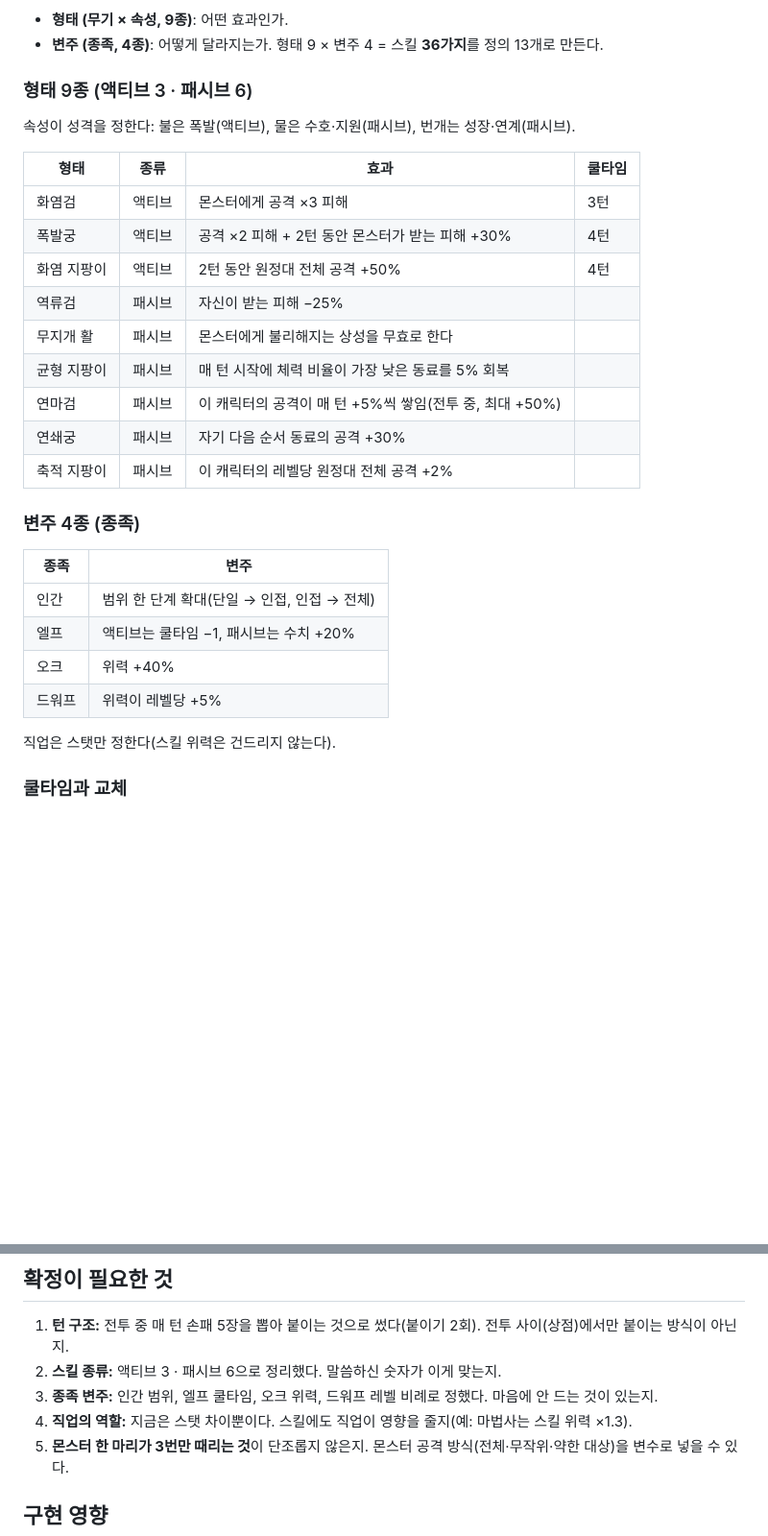
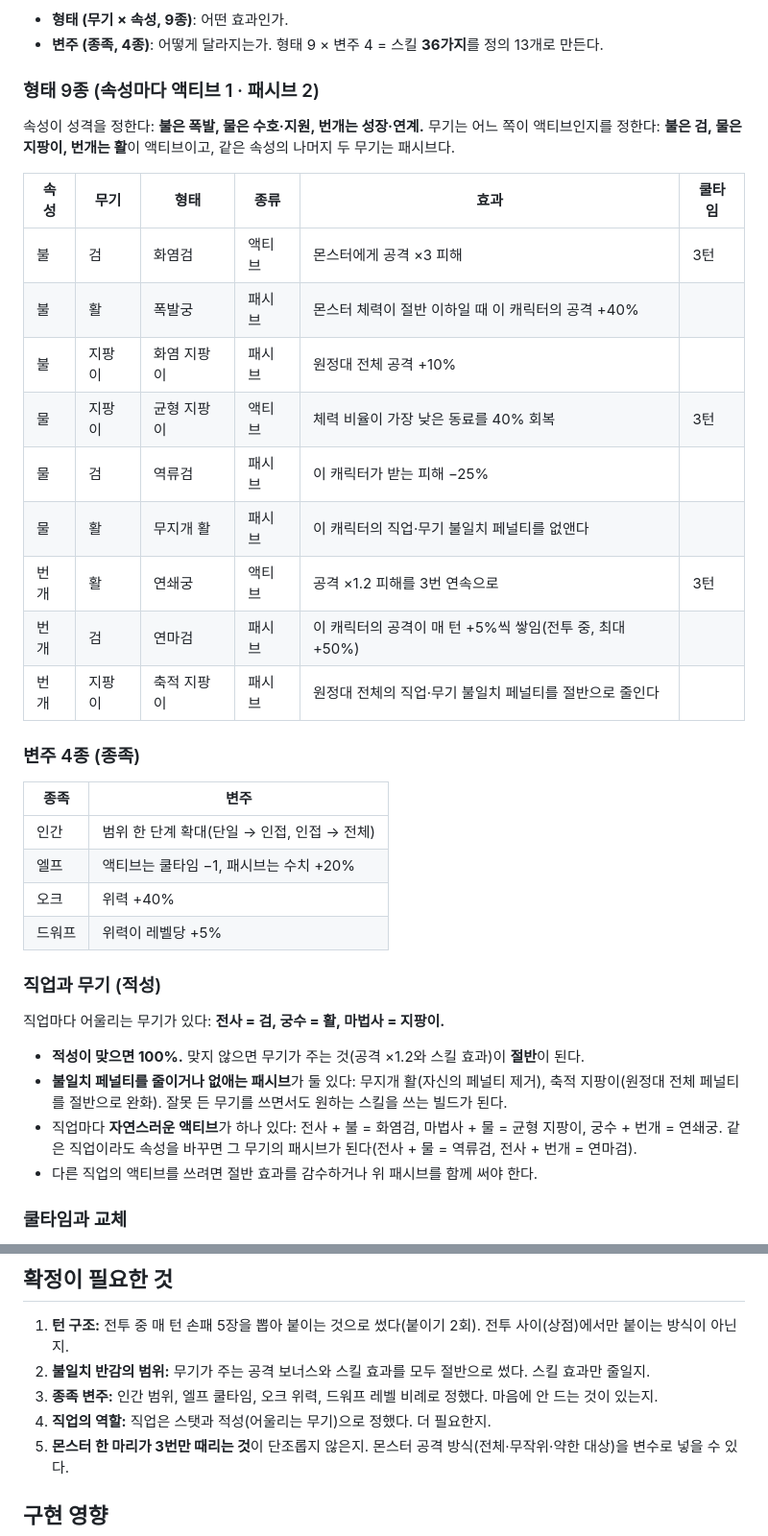
Before and after one commit to koreanyo1548-maker/StickerBattle, a Markdown page: docs/rpg-redesign.md, 2 parts joined by grey strips. Shown at 96% size. GitHub-like rendering; blank space fills up the shorter version.

Commit message:
RPG 규칙안: 스킬을 속성별 액티브 1·패시브 2로 정리, 직업·무기 적성 추가
Co-Authored-By: Claude Sonnet 5.5 <noreply@anthropic.com>
Claude-Session: https://claude.ai/code/session_01UqzjZR1EHsFqh7ocBkSi8c

```diff
--- a/docs/rpg-redesign.md
+++ b/docs/rpg-redesign.md
@@ -57,21 +57,21 @@
 - **형태 (무기 × 속성, 9종)**: 어떤 효과인가.
 - **변주 (종족, 4종)**: 어떻게 달라지는가. 형태 9 × 변주 4 = 스킬 **36가지**를 정의 13개로 만든다.
 
-### 형태 9종 (액티브 3 · 패시브 6)
+### 형태 9종 (속성마다 액티브 1 · 패시브 2)
 
-속성이 성격을 정한다: 불은 폭발(액티브), 물은 수호·지원(패시브), 번개는 성장·연계(패시브).
+속성이 성격을 정한다: **불은 폭발, 물은 수호·지원, 번개는 성장·연계.** 무기는 어느 쪽이 액티브인지를 정한다: **불은 검, 물은 지팡이, 번개는 활**이 액티브이고, 같은 속성의 나머지 두 무기는 패시브다.
 
-| 형태 | 종류 | 효과 | 쿨타임 |
-|---|---|---|---|
-| 화염검 | 액티브 | 몬스터에게 공격 ×3 피해 | 3턴 |
-| 폭발궁 | 액티브 | 공격 ×2 피해 + 2턴 동안 몬스터가 받는 피해 +30% | 4턴 |
-| 화염 지팡이 | 액티브 | 2턴 동안 원정대 전체 공격 +50% | 4턴 |
-| 역류검 | 패시브 | 자신이 받는 피해 −25% | |
-| 무지개 활 | 패시브 | 몬스터에게 불리해지는 상성을 무효로 한다 | |
-| 균형 지팡이 | 패시브 | 매 턴 시작에 체력 비율이 가장 낮은 동료를 5% 회복 | |
-| 연마검 | 패시브 | 이 캐릭터의 공격이 매 턴 +5%씩 쌓임(전투 중, 최대 +50%) | |
-| 연쇄궁 | 패시브 | 자기 다음 순서 동료의 공격 +30% | |
-| 축적 지팡이 | 패시브 | 이 캐릭터의 레벨당 원정대 전체 공격 +2% | |
+| 속성 | 무기 | 형태 | 종류 | 효과 | 쿨타임 |
+|---|---|---|---|---|---|
+| 불 | 검 | 화염검 | 액티브 | 몬스터에게 공격 ×3 피해 | 3턴 |
+| 불 | 활 | 폭발궁 | 패시브 | 몬스터 체력이 절반 이하일 때 이 캐릭터의 공격 +40% | |
+| 불 | 지팡이 | 화염 지팡이 | 패시브 | 원정대 전체 공격 +10% | |
+| 물 | 지팡이 | 균형 지팡이 | 액티브 | 체력 비율이 가장 낮은 동료를 40% 회복 | 3턴 |
+| 물 | 검 | 역류검 | 패시브 | 이 캐릭터가 받는 피해 −25% | |
+| 물 | 활 | 무지개 활 | 패시브 | 이 캐릭터의 직업·무기 불일치 페널티를 없앤다 | |
+| 번개 | 활 | 연쇄궁 | 액티브 | 공격 ×1.2 피해를 3번 연속으로 | 3턴 |
+| 번개 | 검 | 연마검 | 패시브 | 이 캐릭터의 공격이 매 턴 +5%씩 쌓임(전투 중, 최대 +50%) | |
+| 번개 | 지팡이 | 축적 지팡이 | 패시브 | 원정대 전체의 직업·무기 불일치 페널티를 절반으로 줄인다 | |
 
 ### 변주 4종 (종족)
 
@@ -82,7 +82,15 @@
 | 오크 | 위력 +40% |
 | 드워프 | 위력이 레벨당 +5% |
 
-직업은 스탯만 정한다(스킬 위력은 건드리지 않는다).
+### 직업과 무기 (적성)
+
+직업마다 어울리는 무기가 있다: **전사 = 검, 궁수 = 활, 마법사 = 지팡이.**
+
+- **적성이 맞으면 100%.** 맞지 않으면 무기가 주는 것(공격 ×1.2와 스킬 효과)이 **절반**이 된다.
+- **불일치 페널티를 줄이거나 없애는 패시브**가 둘 있다: 무지개 활(자신의 페널티 제거), 축적 지팡이(원정대 전체 페널티를 절반으로 완화). 잘못 든 무기를 쓰면서도 원하는 스킬을 쓰는 빌드가 된다.
+- 직업마다 **자연스러운 액티브**가 하나 있다: 전사 + 불 = 화염검, 마법사 + 물 = 균형 지팡이, 궁수 + 번개 = 연쇄궁. 같은 직업이라도 속성을 바꾸면 그 무기의 패시브가 된다(전사 + 물 = 역류검, 전사 + 번개 = 연마검).
+- 다른 직업의 액티브를 쓰려면 절반 효과를 감수하거나 위 패시브를 함께 써야 한다.
+
 
 ### 쿨타임과 교체
 
@@ -121,9 +129,9 @@
 ## 확정이 필요한 것
 
 1. **턴 구조:** 전투 중 매 턴 손패 5장을 뽑아 붙이는 것으로 썼다(붙이기 2회). 전투 사이(상점)에서만 붙이는 방식이 아닌지.
-2. **스킬 종류:** 액티브 3 · 패시브 6으로 정리했다. 말씀하신 숫자가 이게 맞는지.
+2. **불일치 반감의 범위:** 무기가 주는 공격 보너스와 스킬 효과를 모두 절반으로 썼다. 스킬 효과만 줄일지.
 3. **종족 변주:** 인간 범위, 엘프 쿨타임, 오크 위력, 드워프 레벨 비례로 정했다. 마음에 안 드는 것이 있는지.
-4. **직업의 역할:** 지금은 스탯 차이뿐이다. 스킬에도 직업이 영향을 줄지(예: 마법사는 스킬 위력 ×1.3).
+4. **직업의 역할:** 직업은 스탯과 적성(어울리는 무기)으로 정했다. 더 필요한지.
 5. **몬스터 한 마리가 3번만 때리는 것**이 단조롭지 않은지. 몬스터 공격 방식(전체·무작위·약한 대상)을 변수로 넣을 수 있다.
 
 ## 구현 영향
```
